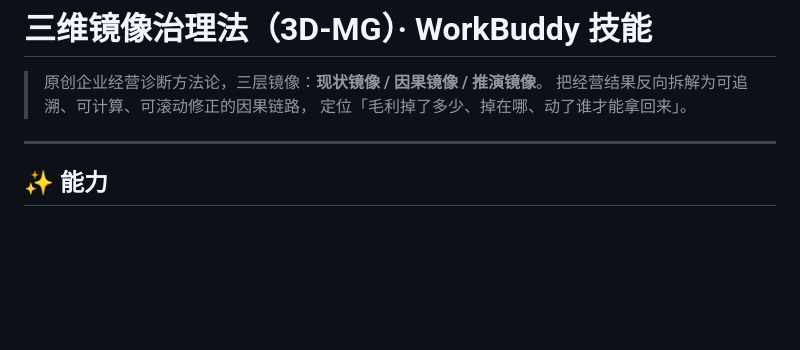
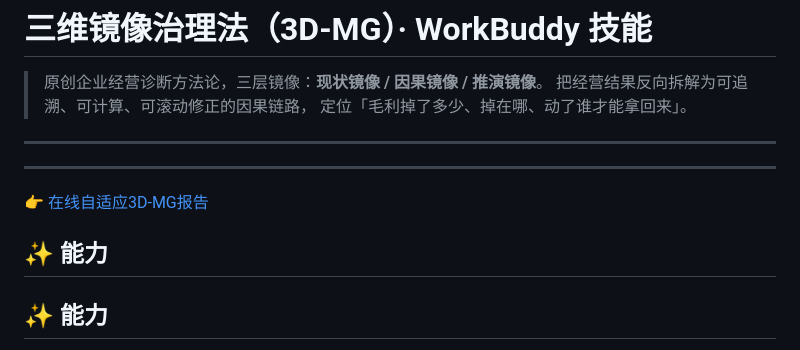
Before and after one commit to Yi-IOS/3d-mg-workbuddy-skill, a Markdown page: README.md, the part around the change. Drawn GitHub-style; blank space fills up the shorter version.

Commit message:
docs: 添加在线3D-MG报告页面跳转链接

```diff
--- a/README.md
+++ b/README.md
@@ -5,6 +5,12 @@
 > 定位「毛利掉了多少、掉在哪、动了谁才能拿回来」。
 
 ---
+---
+
+👉 [在线自适应3D-MG报告](index.html)
+
+## ✨ 能力
+
 
 ## ✨ 能力
 
```
